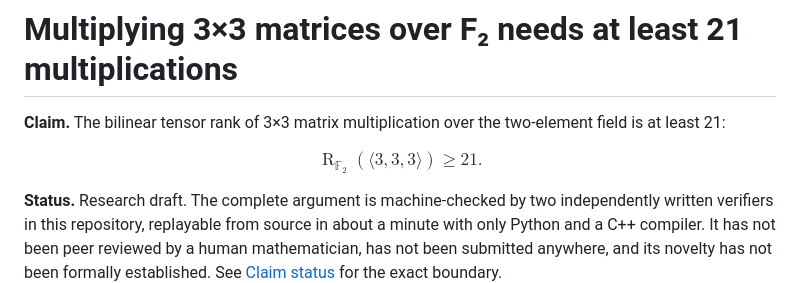
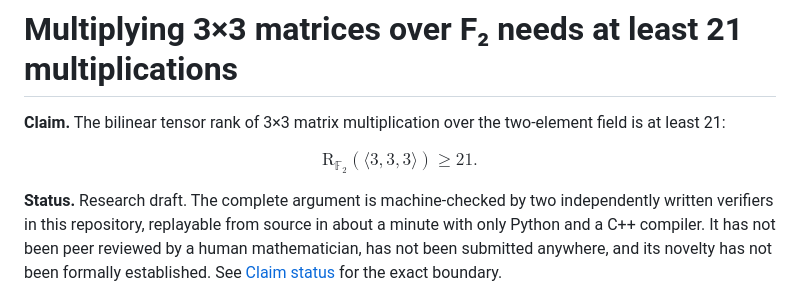
Before and after one commit to btahir/rank21-f2-review, a Markdown page: README.md, the part around the change. Rendered like a GitHub page.

Commit message:
README: use \mathrm instead of \operatorname (GitHub math renderer)
Co-Authored-By: Claude Fable 5.1 <noreply@anthropic.com>

```diff
--- a/README.md
+++ b/README.md
@@ -2,7 +2,7 @@
 
 **Claim.** The bilinear tensor rank of 3×3 matrix multiplication over the two-element field is at least 21:
 
-$$\operatorname{R}_{\mathbb F_2}(\langle 3,3,3\rangle) \ge 21 .$$
+$$\mathrm{R}_{\mathbb F_2}(\langle 3,3,3\rangle) \ge 21 .$$
 
 **Status.** Research draft. The complete argument is machine-checked by two independently written verifiers in this
 repository, replayable from source in about a minute with only Python and a C++ compiler. It has not been peer
```
Also changed, not shown: docs/CLAIM_STATUS.md (+1 -1 lines), docs/REVIEW_GUIDE.md (+3 -3 lines).
